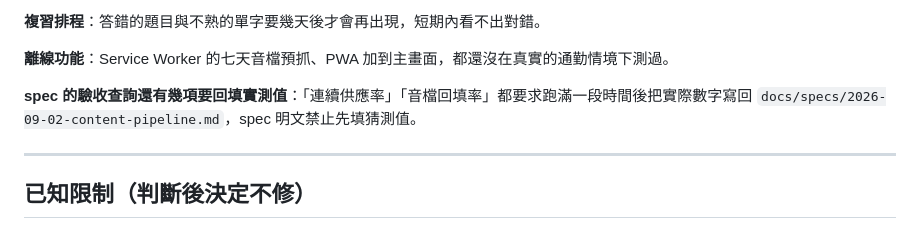
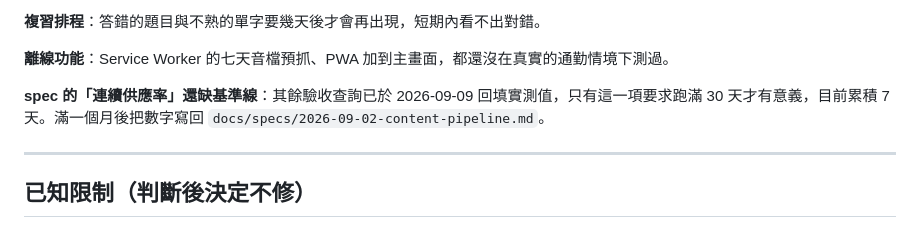
Before and after one commit to fxxxtsao/english-learning, a Markdown page: docs/backlog.md, the part around the change. Rendered like a GitHub page.

Commit message:
Narrow the remaining spec backfill to the one metric still open
The rest were filled in from live data today; only the 30-day supply
rate needs more calendar time before it means anything.

Co-Authored-By: Claude Opus 5 <noreply@anthropic.com>

```diff
--- a/docs/backlog.md
+++ b/docs/backlog.md
@@ -48,7 +48,7 @@
 
 **離線功能**：Service Worker 的七天音檔預抓、PWA 加到主畫面，都還沒在真實的通勤情境下測過。
 
-**spec 的驗收查詢還有幾項要回填實測值**：「連續供應率」「音檔回填率」都要求跑滿一段時間後把實際數字寫回 `docs/specs/2026-09-02-content-pipeline.md`，spec 明文禁止先填猜測值。
+**spec 的「連續供應率」還缺基準線**：其餘驗收查詢已於 2026-09-09 回填實測值，只有這一項要求跑滿 30 天才有意義，目前累積 7 天。滿一個月後把數字寫回 `docs/specs/2026-09-02-content-pipeline.md`。
 
 ---
 
```
